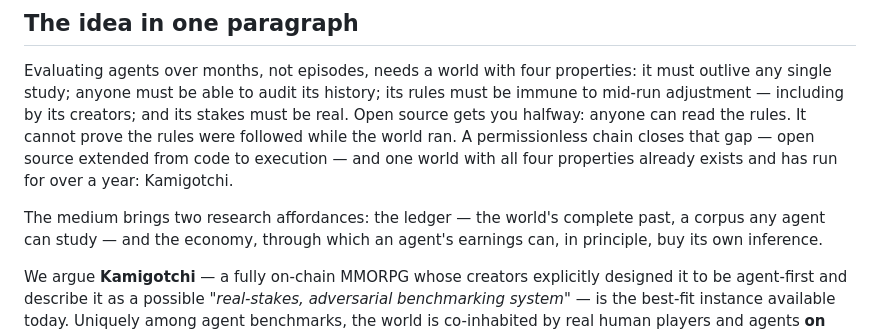
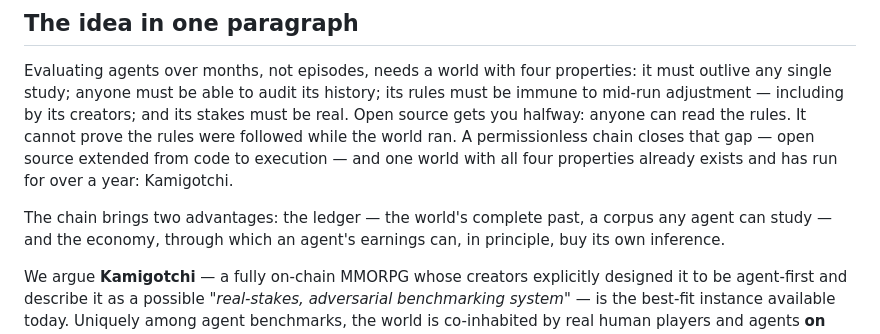
Before and after one commit to tokedo/KamiBench, a Markdown page: README.md, the part around the change. GitHub-like rendering.

Commit message:
copy: intro — "the medium brings two research affordances" → "the chain brings two advantages"
Co-Authored-By: Claude Fable 5 <noreply@anthropic.com>

```diff
--- a/README.md
+++ b/README.md
@@ -28,7 +28,7 @@ rules were followed while the world ran. A permissionless chain closes that gap
 source extended from code to execution — and one world with all four properties
 already exists and has run for over a year: Kamigotchi.
 
-The medium brings two research affordances: the ledger — the world's complete past, a
+The chain brings two advantages: the ledger — the world's complete past, a
 corpus any agent can study — and the economy, through which an agent's earnings can,
 in principle, buy its own inference.
 
```
